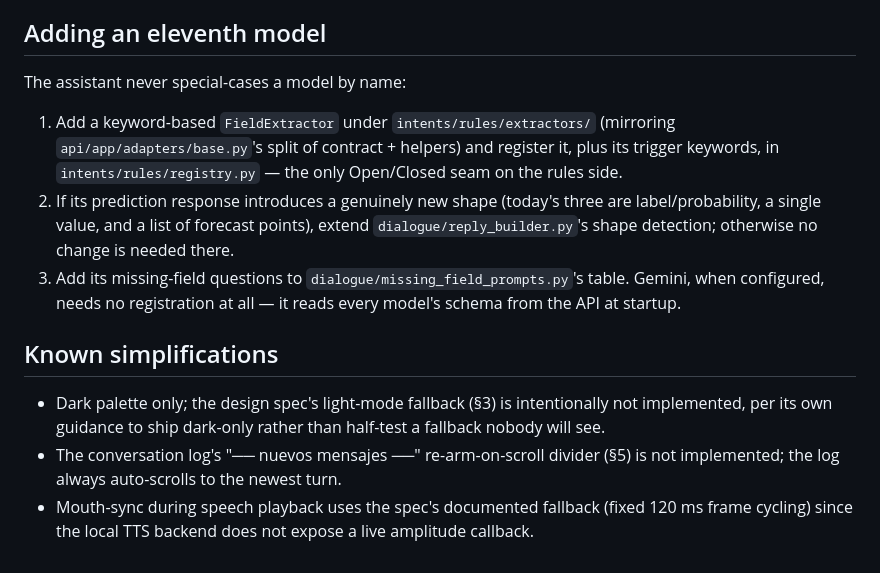
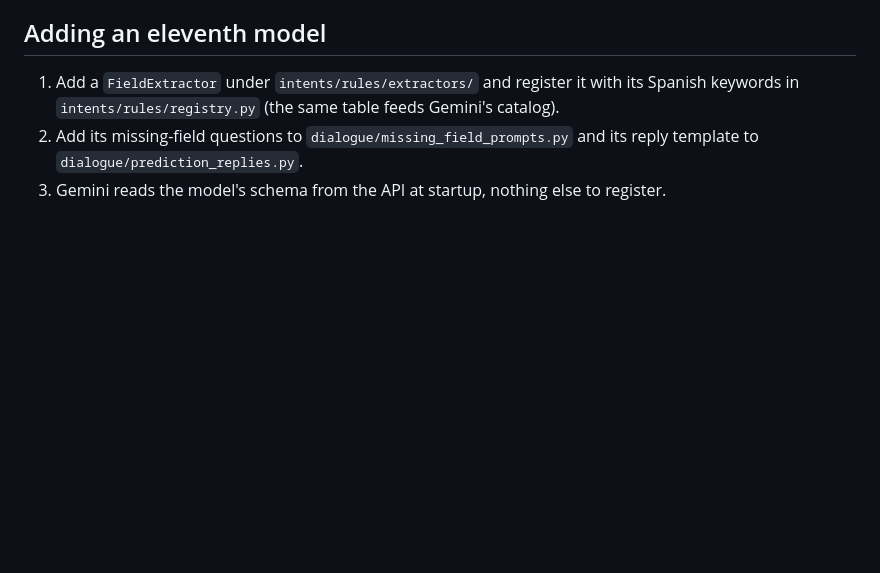
Before and after one commit to Jonathansl17/jarvis, a Markdown page: app/README.md, the part around one of its changes. Rendered like a GitHub page; blank space fills up the shorter version.

```diff
--- a/app/README.md
+++ b/app/README.md
@@ -65,27 +91,10 @@ names:
 
 ## Adding an eleventh model
 
-The assistant never special-cases a model by name:
-
-1. Add a keyword-based `FieldExtractor` under `intents/rules/extractors/`
-   (mirroring `api/app/adapters/base.py`'s split of contract + helpers) and
-   register it, plus its trigger keywords, in `intents/rules/registry.py` —
-   the only Open/Closed seam on the rules side.
-2. If its prediction response introduces a genuinely new shape (today's
-   three are label/probability, a single value, and a list of forecast
-   points), extend `dialogue/reply_builder.py`'s shape detection; otherwise
-   no change is needed there.
-3. Add its missing-field questions to `dialogue/missing_field_prompts.py`'s
-   table. Gemini, when configured, needs no registration at all — it reads
-   every model's schema from the API at startup.
-
-## Known simplifications
-
-- Dark palette only; the design spec's light-mode fallback (§3) is
-  intentionally not implemented, per its own guidance to ship dark-only
-  rather than half-test a fallback nobody will see.
-- The conversation log's "── nuevos mensajes ──" re-arm-on-scroll divider
-  (§5) is not implemented; the log always auto-scrolls to the newest turn.
-- Mouth-sync during speech playback uses the spec's documented fallback
-  (fixed 120 ms frame cycling) since the local TTS backend does not expose
-  a live amplitude callback.
+1. Add a `FieldExtractor` under `intents/rules/extractors/` and register it
+   with its Spanish keywords in `intents/rules/registry.py` (the same table
+   feeds Gemini's catalog).
+2. Add its missing-field questions to `dialogue/missing_field_prompts.py`
+   and its reply template to `dialogue/prediction_replies.py`.
+3. Gemini reads the model's schema from the API at startup, nothing else to
+   register.
```
Also changed, not shown: other parts of app/README.md (+74 -48 lines), README.md (+20 -2 lines).
